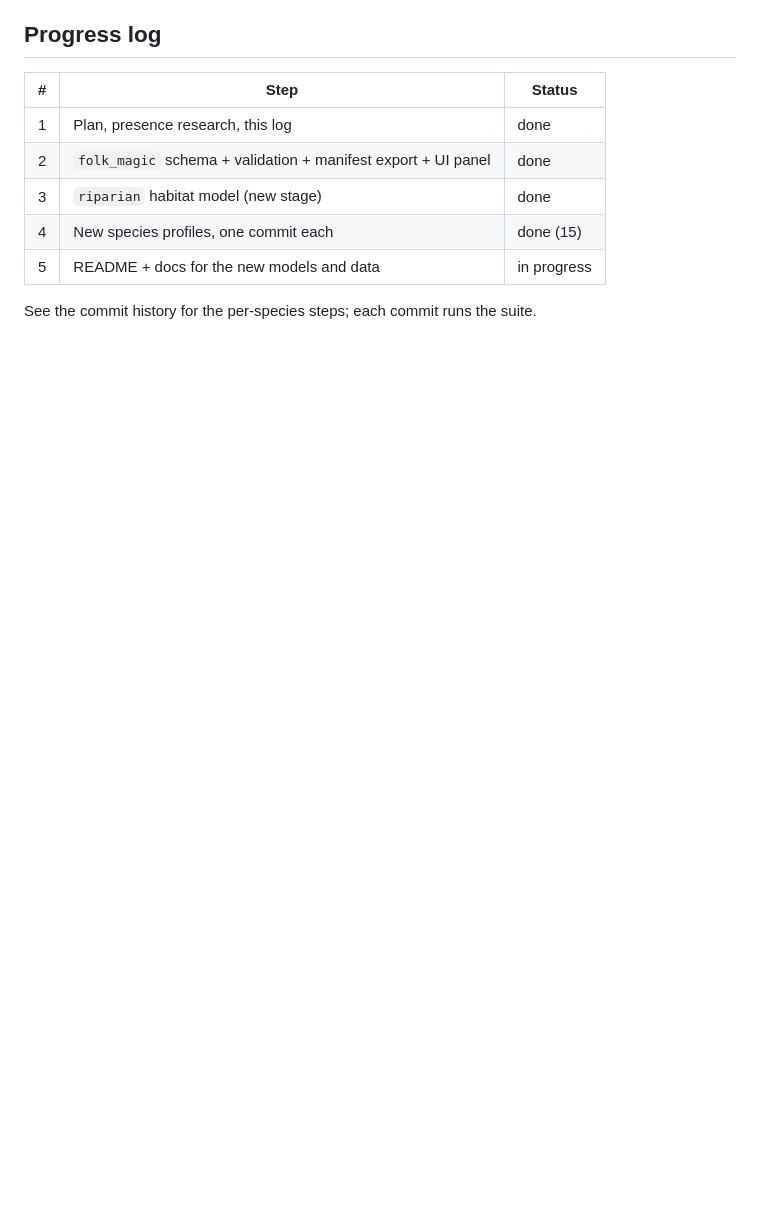
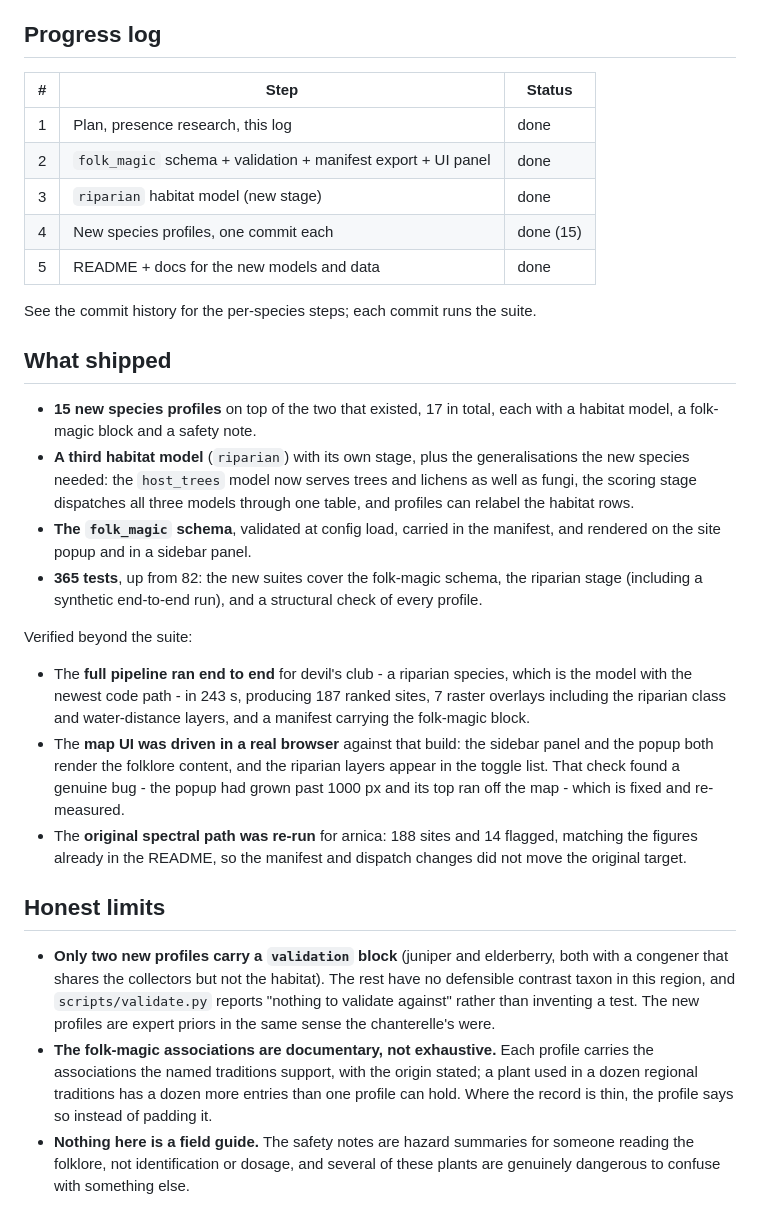
Before and after one commit to jellynova/faeriemoot, a Markdown page: docs/expansion-log.md, the part around the change. GitHub-like rendering; blank space fills up the shorter version.

Commit message:
Close out the expansion log with results, verification and honest limits
Records what shipped, what was verified beyond the test suite (the devil's club
run, the browser check that caught the popup-height bug, and the arnica re-run
that reproduced the README's 188 sites), and what the work does not claim: only
two new profiles carry a validation block, the folk-magic associations are
documentary rather than exhaustive, and none of it is a field guide.

Co-Authored-By: Claude Code <noreply@anthropic.com>

```diff
--- a/docs/expansion-log.md
+++ b/docs/expansion-log.md
@@ -240,6 +240,52 @@ Design decisions worth recording:
 | 2 | `folk_magic` schema + validation + manifest export + UI panel | done |
 | 3 | `riparian` habitat model (new stage) | done |
 | 4 | New species profiles, one commit each | done (15) |
-| 5 | README + docs for the new models and data | in progress |
+| 5 | README + docs for the new models and data | done |
 
 See the commit history for the per-species steps; each commit runs the suite.
+
+## What shipped
+
+* **15 new species profiles** on top of the two that existed, 17 in total, each
+  with a habitat model, a folk-magic block and a safety note.
+* **A third habitat model** (`riparian`) with its own stage, plus the
+  generalisations the new species needed: the `host_trees` model now serves
+  trees and lichens as well as fungi, the scoring stage dispatches all three
+  models through one table, and profiles can relabel the habitat rows.
+* **The `folk_magic` schema**, validated at config load, carried in the
+  manifest, and rendered on the site popup and in a sidebar panel.
+* **365 tests**, up from 82: the new suites cover the folk-magic schema, the
+  riparian stage (including a synthetic end-to-end run), and a structural check
+  of every profile.
+
+Verified beyond the suite:
+
+* The **full pipeline ran end to end** for devil's club - a riparian species,
+  which is the model with the newest code path - in 243 s, producing 187 ranked
+  sites, 7 raster overlays including the riparian class and water-distance
+  layers, and a manifest carrying the folk-magic block.
+* The **map UI was driven in a real browser** against that build: the sidebar
+  panel and the popup both render the folklore content, and the riparian layers
+  appear in the toggle list. That check found a genuine bug - the popup had
+  grown past 1000 px and its top ran off the map - which is fixed and
+  re-measured.
+* The **original spectral path was re-run** for arnica: 188 sites and 14
+  flagged, matching the figures already in the README, so the manifest and
+  dispatch changes did not move the original target.
+
+## Honest limits
+
+* **Only two new profiles carry a `validation` block** (juniper and elderberry,
+  both with a congener that shares the collectors but not the habitat). The
+  rest have no defensible contrast taxon in this region, and
+  `scripts/validate.py` reports "nothing to validate against" rather than
+  inventing a test. The new profiles are expert priors in the same sense the
+  chanterelle's were.
+* **The folk-magic associations are documentary, not exhaustive.** Each profile
+  carries the associations the named traditions support, with the origin
+  stated; a plant used in a dozen regional traditions has a dozen more entries
+  than one profile can hold. Where the record is thin, the profile says so
+  instead of padding it.
+* **Nothing here is a field guide.** The safety notes are hazard summaries for
+  someone reading the folklore, not identification or dosage, and several of
+  these plants are genuinely dangerous to confuse with something else.
```
